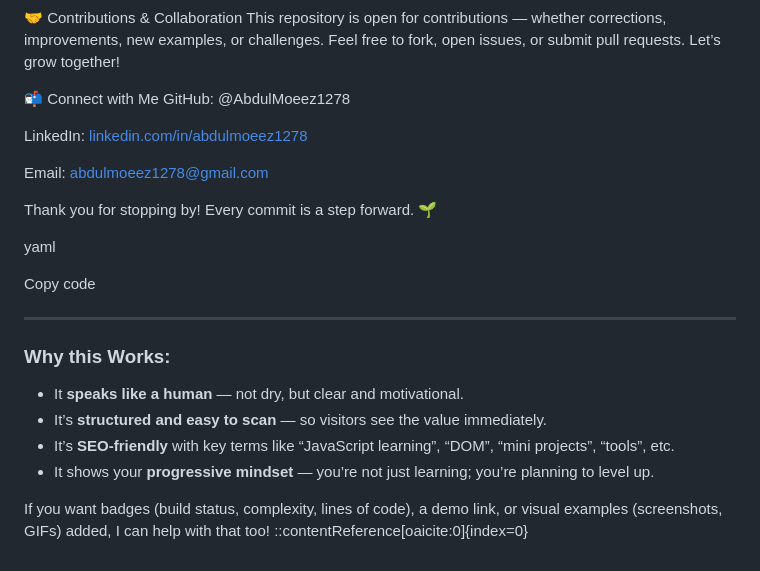
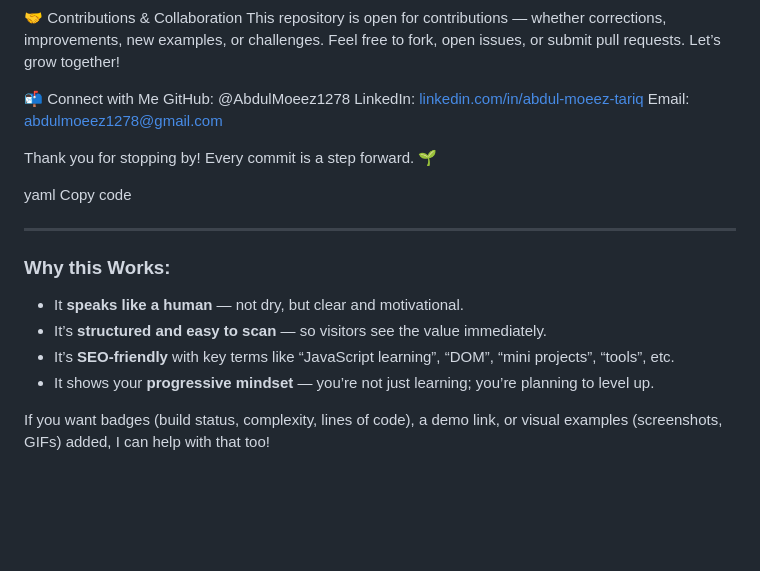
Before and after one commit to AbdulMoeez1278/Learning-JavaScript, a Markdown page: README.md, the part around the change. GitHub-like rendering; blank space fills up the shorter version.

```diff
--- a/README.md
+++ b/README.md
@@ -73,15 +73,12 @@ This repository is open for contributions — whether corrections, improvements,
 
 📬 Connect with Me
 GitHub: @AbdulMoeez1278
-
-LinkedIn: [linkedin.com/in/abdulmoeez1278](https://www.linkedin.com/in/abdul-moeez-tariq)
-
+LinkedIn: [linkedin.com/in/abdul-moeez-tariq](https://www.linkedin.com/in/abdul-moeez-tariq)
 Email: abdulmoeez1278@gmail.com
 
 Thank you for stopping by! Every commit is a step forward. 🌱
 
 yaml
-
 Copy code
 
 ---
@@ -94,4 +91,3 @@ Copy code
 - It shows your **progressive mindset** — you’re not just learning; you’re planning to level up.
 
 If you want badges (build status, complexity, lines of code), a demo link, or visual examples (screenshots, GIFs) added, I can help with that too!
-::contentReference[oaicite:0]{index=0}
```
